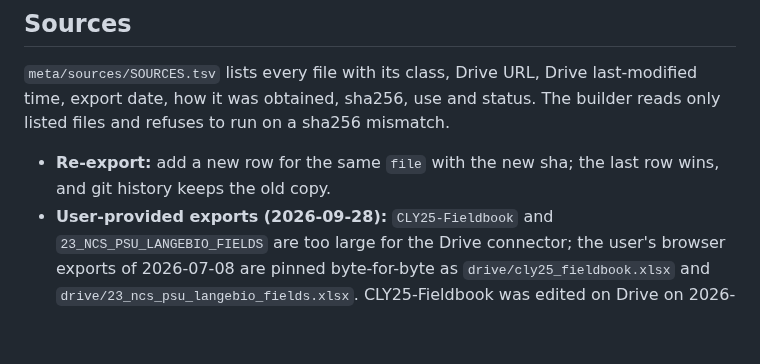
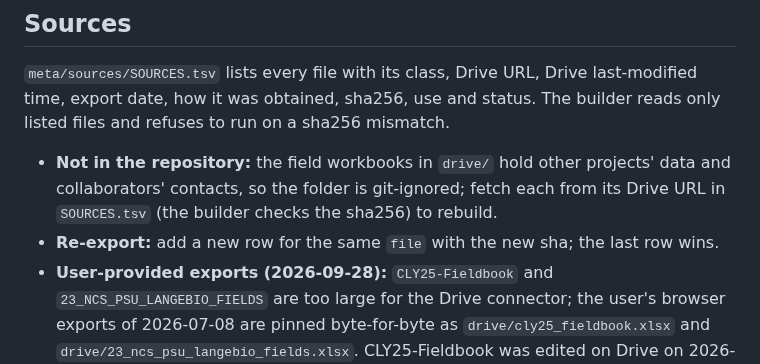
Before and after one commit to sawers-rellan-labs/zealgt, a Markdown page: meta/PROVENANCE.md, the part around the change. Drawn GitHub-style; blank space fills up the shorter version.

Commit message:
PROVENANCE: the drive/ workbooks are not in the repository
Co-Authored-By: Claude Opus 5.5 <noreply@anthropic.com>

```diff
--- a/meta/PROVENANCE.md
+++ b/meta/PROVENANCE.md
@@ -31,7 +31,9 @@ library, and every sample has a raw location.
 ## Sources
 `meta/sources/SOURCES.tsv` lists every file with its class, Drive URL, Drive last-modified time, export date, how it was obtained, sha256,
 use and status. The builder reads only listed files and refuses to run on a sha256 mismatch.
-- **Re-export:** add a new row for the same `file` with the new sha; the last row wins, and git history keeps the old copy.
+- **Not in the repository:** the field workbooks in `drive/` hold other projects' data and collaborators' contacts, so the
+  folder is git-ignored; fetch each from its Drive URL in `SOURCES.tsv` (the builder checks the sha256) to rebuild.
+- **Re-export:** add a new row for the same `file` with the new sha; the last row wins.
 - **User-provided exports (2026-09-28):** `CLY25-Fieldbook` and `23_NCS_PSU_LANGEBIO_FIELDS` are too large for the Drive connector;
   the user's browser exports of 2026-07-08 are pinned byte-for-byte as `drive/cly25_fieldbook.xlsx` and
   `drive/23_ncs_psu_langebio_fields.xlsx`. CLY25-Fieldbook was edited on Drive on 2026-07-20, after the export, and the pinned copy has
```
